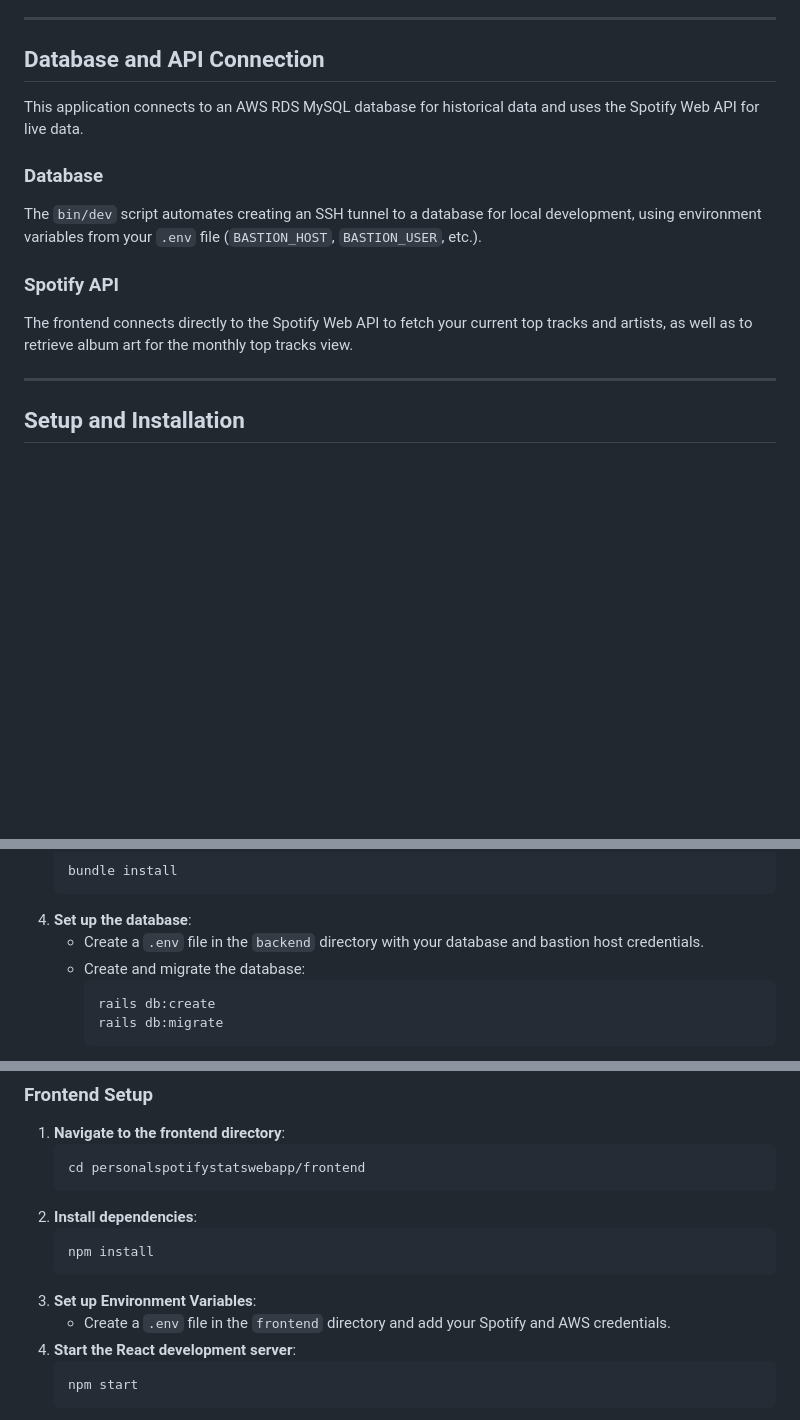
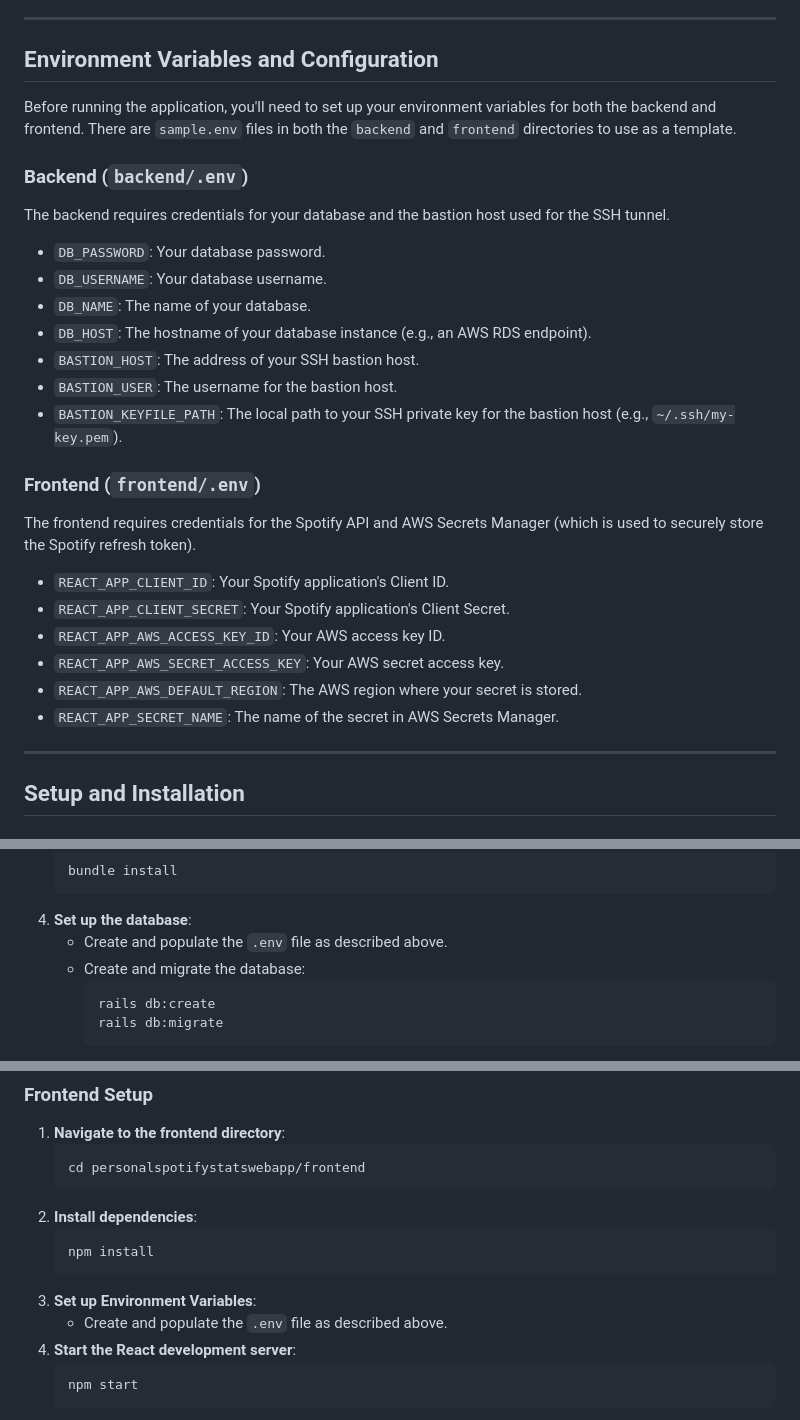
Before and after one commit to BrandonLC2020/PersonalSpotifyStatsWebApp, a Markdown page: README.md, 3 parts joined by grey strips. Drawn GitHub-style; blank space fills up the shorter version.

````diff
--- a/README.md
+++ b/README.md
@@ -34,17 +34,32 @@ This web application displays your personal Spotify statistics, featuring a Reac
 
 -----
 
-## Database and API Connection
+## Environment Variables and Configuration
 
-This application connects to an AWS RDS MySQL database for historical data and uses the Spotify Web API for live data.
+Before running the application, you'll need to set up your environment variables for both the backend and frontend. There are `sample.env` files in both the `backend` and `frontend` directories to use as a template.
 
-### Database
+### Backend (`backend/.env`)
 
-The `bin/dev` script automates creating an SSH tunnel to a database for local development, using environment variables from your `.env` file (`BASTION_HOST`, `BASTION_USER`, etc.).
+The backend requires credentials for your database and the bastion host used for the SSH tunnel.
 
-### Spotify API
+  * `DB_PASSWORD`: Your database password.
+  * `DB_USERNAME`: Your database username.
+  * `DB_NAME`: The name of your database.
+  * `DB_HOST`: The hostname of your database instance (e.g., an AWS RDS endpoint).
+  * `BASTION_HOST`: The address of your SSH bastion host.
+  * `BASTION_USER`: The username for the bastion host.
+  * `BASTION_KEYFILE_PATH`: The local path to your SSH private key for the bastion host (e.g., `~/.ssh/my-key.pem`).
 
-The frontend connects directly to the Spotify Web API to fetch your current top tracks and artists, as well as to retrieve album art for the monthly top tracks view.
+### Frontend (`frontend/.env`)
+
+The frontend requires credentials for the Spotify API and AWS Secrets Manager (which is used to securely store the Spotify refresh token).
+
+  * `REACT_APP_CLIENT_ID`: Your Spotify application's Client ID.
+  * `REACT_APP_CLIENT_SECRET`: Your Spotify application's Client Secret.
+  * `REACT_APP_AWS_ACCESS_KEY_ID`: Your AWS access key ID.
+  * `REACT_APP_AWS_SECRET_ACCESS_KEY`: Your AWS secret access key.
+  * `REACT_APP_AWS_DEFAULT_REGION`: The AWS region where your secret is stored.
+  * `REACT_APP_SECRET_NAME`: The name of the secret in AWS Secrets Manager.
 
 -----
 
@@ -71,7 +86,7 @@ The frontend connects directly to the Spotify Web API to fetch your current top
     bundle install
     ```
 4.  **Set up the database**:
-      * Create a `.env` file in the `backend` directory with your database and bastion host credentials.
+      * Create and populate the `.env` file as described above.
       * Create and migrate the database:
         ```bash
         rails db:create
@@ -93,7 +108,7 @@ The frontend connects directly to the Spotify Web API to fetch your current top
     npm install
     ```
 3.  **Set up Environment Variables**:
-      * Create a `.env` file in the `frontend` directory and add your Spotify and AWS credentials.
+      * Create and populate the `.env` file as described above.
 4.  **Start the React development server**:
     ```bash
     npm start
````
